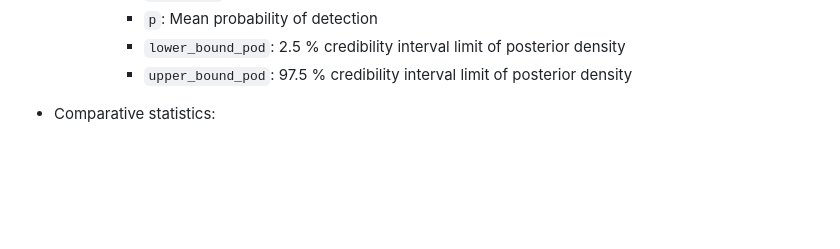
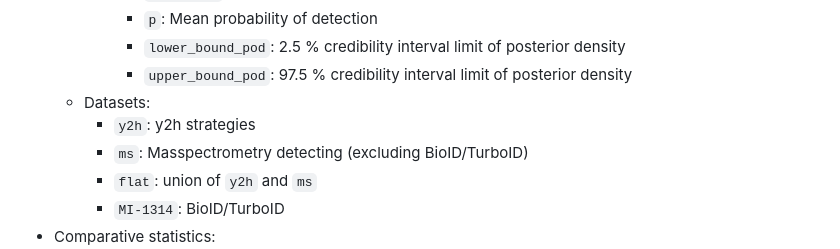
Before and after one commit to JoelAAs/PPI-bias, a Markdown page: README.md, the part around the change. Rendered like a GitHub page; blank space fills up the shorter version.

```diff
--- a/README.md
+++ b/README.md
@@ -21,7 +21,11 @@ The [Snakemake](https://snakemake.github.io/) workflow is as follows:
       - `p`: Mean probability of detection
       - `lower_bound_pod`: 2.5 % credibility interval limit of posterior density
       - `upper_bound_pod`: 97.5 % credibility interval limit of posterior density
-
+  - Datasets:
+    - `y2h`: y2h strategies
+    - `ms`: Masspectrometry detecting (excluding BioID/TurboID)
+    - `flat`: union of `y2h` and `ms`
+    - `MI-1314`: BioID/TurboID
 - Comparative statistics:
   - All metrics are reported as a cumulative distribution mean of:
     - Probability of detection > `lower_bound_pod` for `direction=greater`
```
